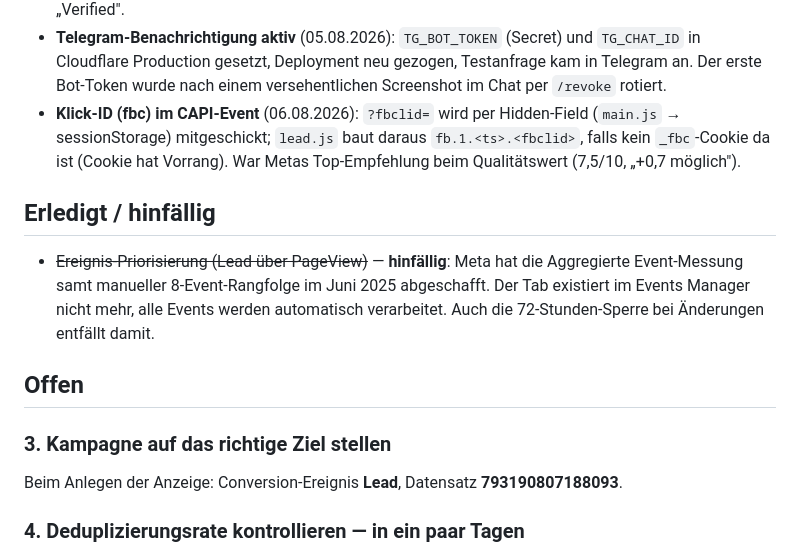
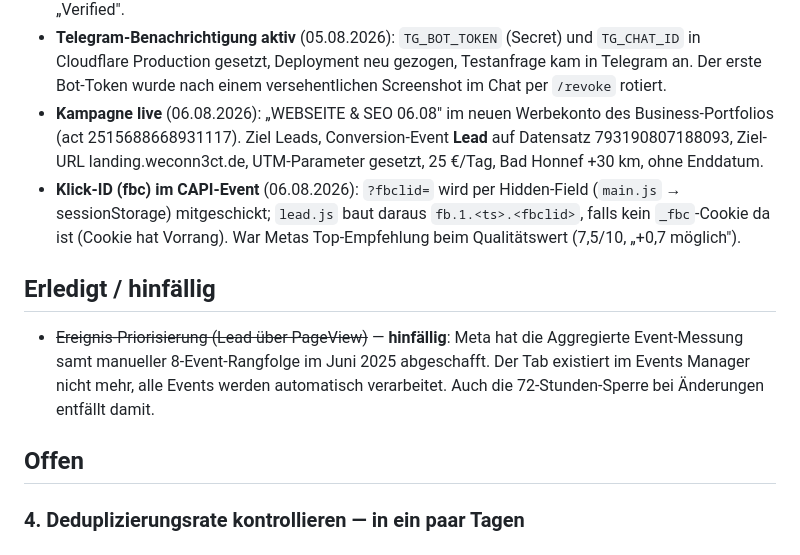
Before and after one commit to WECONN3CT/webseiten-landingpage, a Markdown page: meta.md, the part around the change. Drawn GitHub-style.

Commit message:
meta.md: Kampagne ist live, offener Punkt 3 erledigt
Co-Authored-By: Claude Fable 5 <noreply@anthropic.com>

```diff
--- a/meta.md
+++ b/meta.md
@@ -33,6 +33,10 @@ Stand: 05.08.2026 (aktualisiert) · Landingpage `landing.weconn3ct.de`
   `TG_CHAT_ID` in Cloudflare Production gesetzt, Deployment neu gezogen,
   Testanfrage kam in Telegram an. Der erste Bot-Token wurde nach einem
   versehentlichen Screenshot im Chat per `/revoke` rotiert.
+- **Kampagne live** (06.08.2026): „WEBSEITE & SEO 06.08" im neuen Werbekonto
+  des Business-Portfolios (act 2515688668931117). Ziel Leads, Conversion-Event
+  **Lead** auf Datensatz 793190807188093, Ziel-URL landing.weconn3ct.de,
+  UTM-Parameter gesetzt, 25 €/Tag, Bad Honnef +30 km, ohne Enddatum.
 - **Klick-ID (fbc) im CAPI-Event** (06.08.2026): `?fbclid=` wird per Hidden-Field
   (`main.js` → sessionStorage) mitgeschickt; `lead.js` baut daraus
   `fb.1.<ts>.<fbclid>`, falls kein `_fbc`-Cookie da ist (Cookie hat Vorrang).
@@ -47,11 +51,6 @@ Stand: 05.08.2026 (aktualisiert) · Landingpage `landing.weconn3ct.de`
   entfällt damit.
 
 ## Offen
-
-### 3. Kampagne auf das richtige Ziel stellen
-
-Beim Anlegen der Anzeige: Conversion-Ereignis **Lead**, Datensatz
-**793190807188093**.
 
 ### 4. Deduplizierungsrate kontrollieren — in ein paar Tagen
 
```
